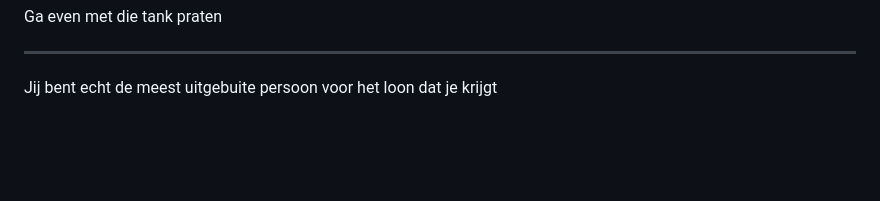
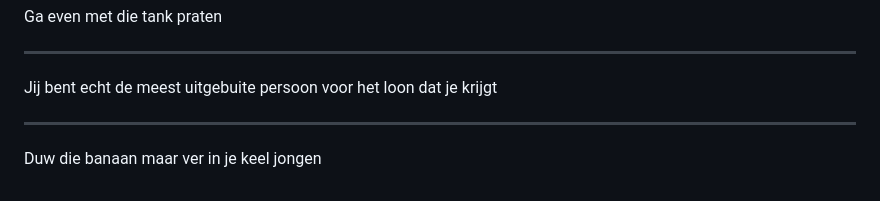
Before and after one commit to iMerijn/iMerijn.github.io, a Markdown page: quotes/quotes.md, the part around the change. Drawn GitHub-style; blank space fills up the shorter version.

Commit message:
Voeg goedgekeurde quote toe: "Duw die banaan maar ver in je keel jongen"

```diff
--- a/quotes/quotes.md
+++ b/quotes/quotes.md
@@ -270,3 +270,7 @@ Ga even met die tank praten
 ---
 
 Jij bent echt de meest uitgebuite persoon voor het loon dat je krijgt
+
+---
+
+Duw die banaan maar ver in je keel jongen
```
